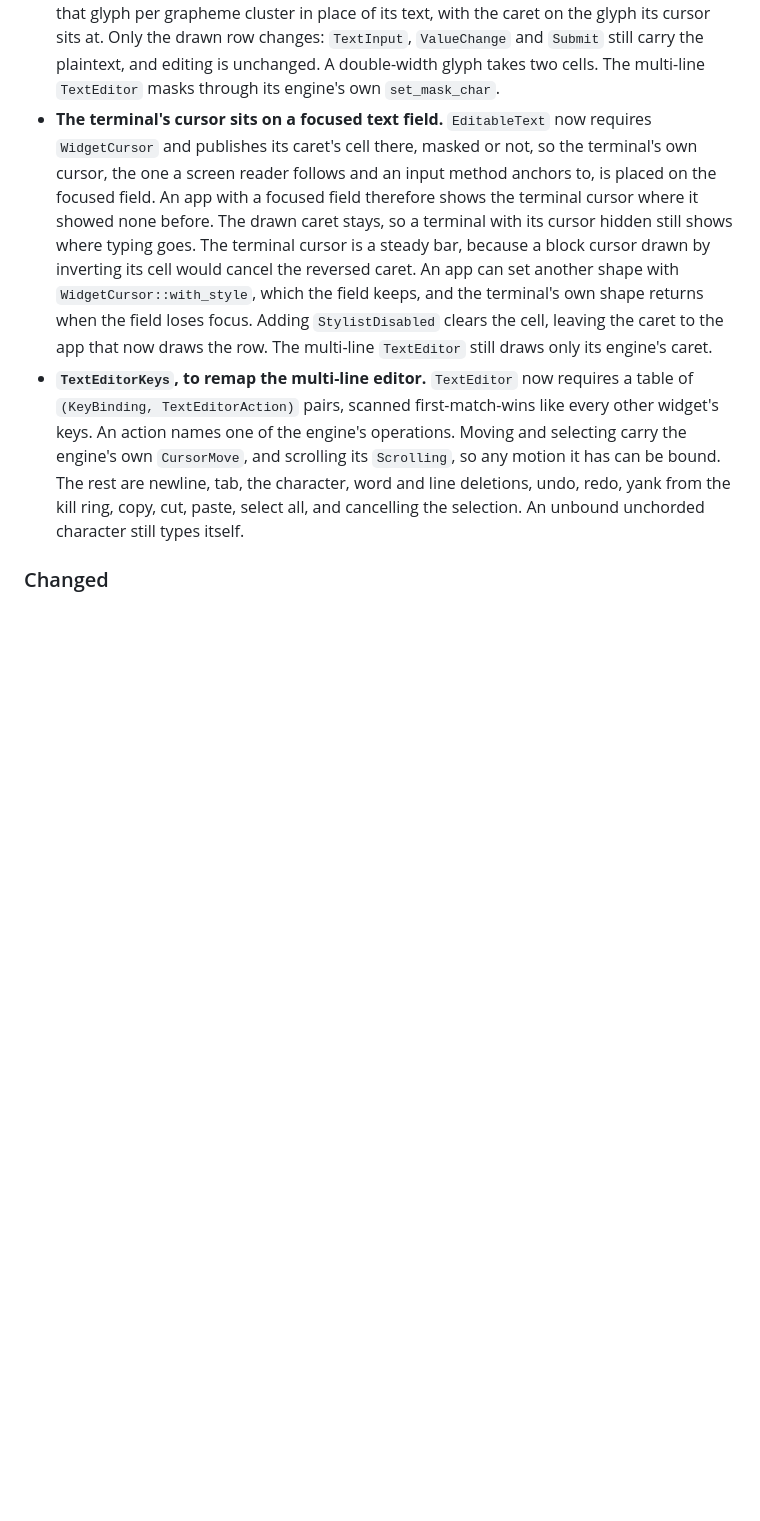
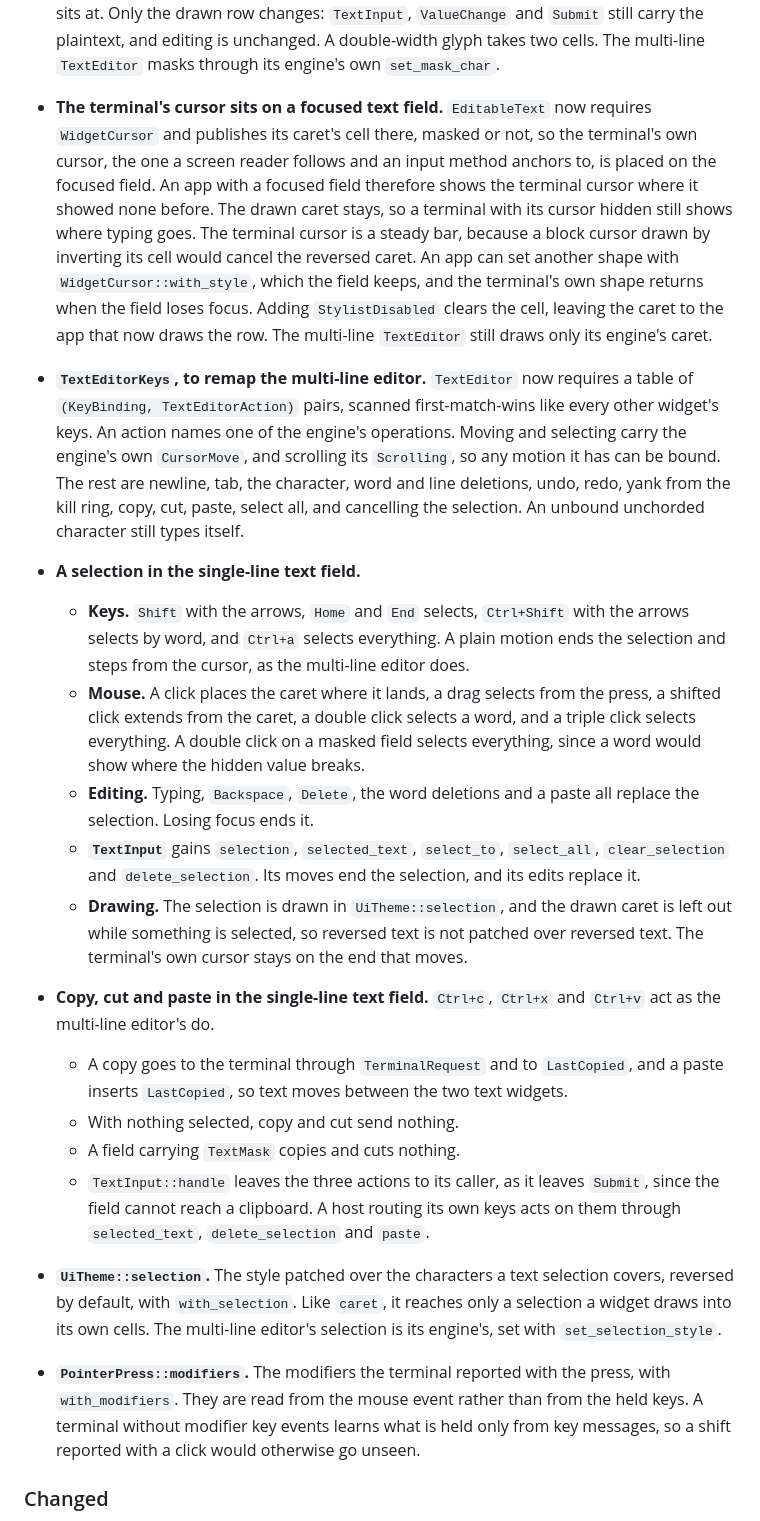
Before and after one commit to kenianbei/plurimus, a Markdown page: CHANGELOG.md, the part around one of its changes. GitHub-like rendering; blank space fills up the shorter version.

Commit message:
docs: record the text field's selection and clipboard

```diff
--- a/CHANGELOG.md
+++ b/CHANGELOG.md
@@ -85,4 +85,43 @@ follows [Semantic Versioning](https://semver.org/spec/v2.0.0.html).
   the kill ring, copy, cut, paste, select all, and cancelling the selection. An
   unbound unchorded character still types itself.
 
+- **A selection in the single-line text field.**
+  - **Keys.** `Shift` with the arrows, `Home` and `End` selects, `Ctrl+Shift`
+    with the arrows selects by word, and `Ctrl+a` selects everything. A plain
+    motion ends the selection and steps from the cursor, as the multi-line
+    editor does.
+  - **Mouse.** A click places the caret where it lands, a drag selects from the
+    press, a shifted click extends from the caret, a double click selects a
+    word, and a triple click selects everything. A double click on a masked
+    field selects everything, since a word would show where the hidden value
+    breaks.
+  - **Editing.** Typing, `Backspace`, `Delete`, the word deletions and a paste
+    all replace the selection. Losing focus ends it.
+  - **`TextInput`** gains `selection`, `selected_text`, `select_to`,
+    `select_all`, `clear_selection` and `delete_selection`. Its moves end the
+    selection, and its edits replace it.
+  - **Drawing.** The selection is drawn in `UiTheme::selection`, and the drawn
+    caret is left out while something is selected, so reversed text is not
+    patched over reversed text. The terminal's own cursor stays on the end that
+    moves.
+- **Copy, cut and paste in the single-line text field.** `Ctrl+c`, `Ctrl+x` and
+  `Ctrl+v` act as the multi-line editor's do.
+  - A copy goes to the terminal through `TerminalRequest` and to `LastCopied`,
+    and a paste inserts `LastCopied`, so text moves between the two text
+    widgets.
+  - With nothing selected, copy and cut send nothing.
+  - A field carrying `TextMask` copies and cuts nothing.
+  - `TextInput::handle` leaves the three actions to its caller, as it leaves
+    `Submit`, since the field cannot reach a clipboard. A host routing its own
+    keys acts on them through `selected_text`, `delete_selection` and `paste`.
+- **`UiTheme::selection`.** The style patched over the characters a text
+  selection covers, reversed by default, with `with_selection`. Like `caret`, it
+  reaches only a selection a widget draws into its own cells. The multi-line
+  editor's selection is its engine's, set with `set_selection_style`.
+- **`PointerPress::modifiers`.** The modifiers the terminal reported with the
+  press, with `with_modifiers`. They are read from the mouse event rather than
+  from the held keys. A terminal without modifier key events learns what is held
+  only from key messages, so a shift reported with a click would otherwise go
+  unseen.
+
 ### Changed
```
Also changed, not shown: other parts of CHANGELOG.md (+19 -0 lines), ARCHITECTURE.md (+109 -101 lines).
